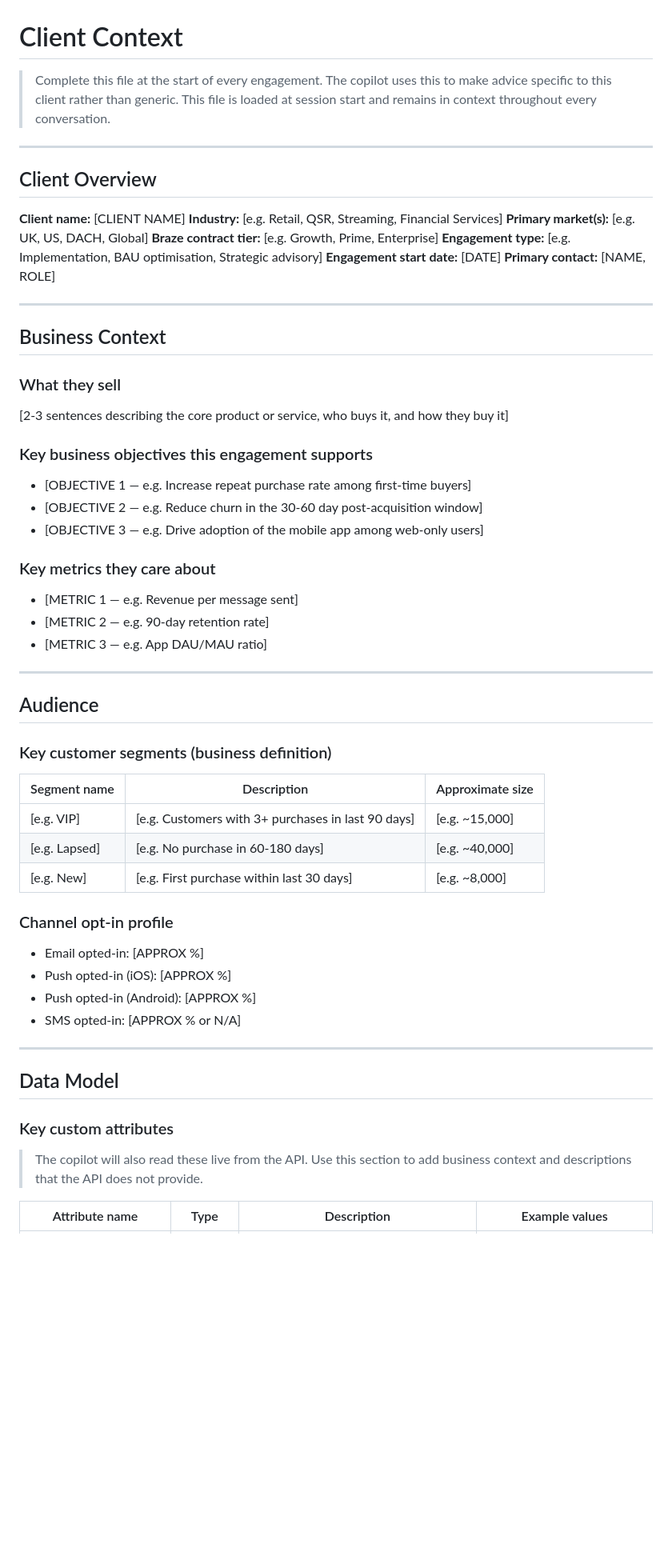
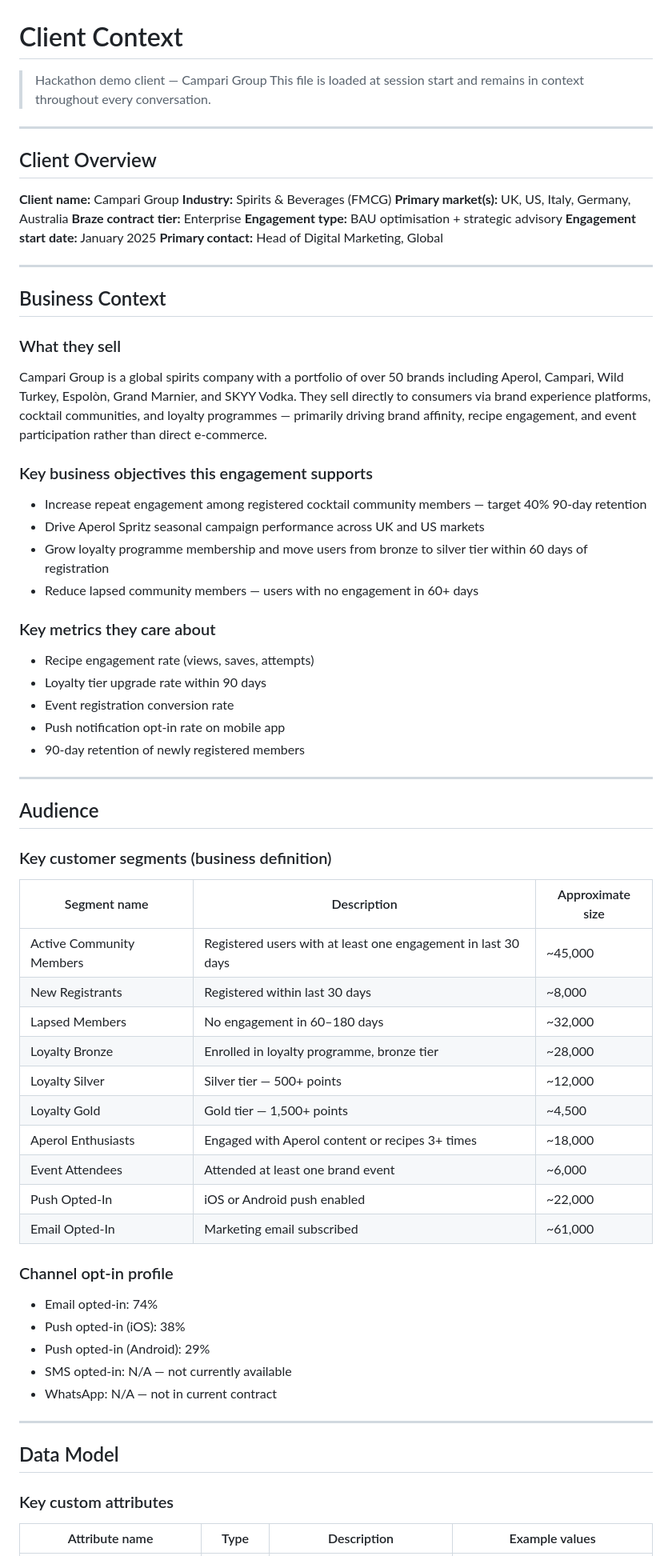
Before and after one commit to rajbharathy/VML_Braze_hackathon, a Markdown page: knowledge/client-context.md, the part around one of its changes. Shown at 80% size. GitHub-like rendering; blank space fills up the shorter version.

```diff
--- a/knowledge/client-context.md
+++ b/knowledge/client-context.md
@@ -1,35 +1,38 @@
 # Client Context
-> Complete this file at the start of every engagement. The copilot uses this to make advice specific to this client rather than generic.
+> Hackathon demo client — Campari Group
 > This file is loaded at session start and remains in context throughout every conversation.
 
 ---
 
 ## Client Overview
 
-**Client name:** [CLIENT NAME]
-**Industry:** [e.g. Retail, QSR, Streaming, Financial Services]
-**Primary market(s):** [e.g. UK, US, DACH, Global]
-**Braze contract tier:** [e.g. Growth, Prime, Enterprise]
-**Engagement type:** [e.g. Implementation, BAU optimisation, Strategic advisory]
-**Engagement start date:** [DATE]
-**Primary contact:** [NAME, ROLE]
+**Client name:** Campari Group
+**Industry:** Spirits & Beverages (FMCG)
+**Primary market(s):** UK, US, Italy, Germany, Australia
+**Braze contract tier:** Enterprise
+**Engagement type:** BAU optimisation + strategic advisory
+**Engagement start date:** January 2025
+**Primary contact:** Head of Digital Marketing, Global
 
 ---
 
 ## Business Context
 
 ### What they sell
-[2-3 sentences describing the core product or service, who buys it, and how they buy it]
+Campari Group is a global spirits company with a portfolio of over 50 brands including Aperol, Campari, Wild Turkey, Espolòn, Grand Marnier, and SKYY Vodka. They sell directly to consumers via brand experience platforms, cocktail communities, and loyalty programmes — primarily driving brand affinity, recipe engagement, and event participation rather than direct e-commerce.
 
 ### Key business objectives this engagement supports
-- [OBJECTIVE 1 — e.g. Increase repeat purchase rate among first-time buyers]
-- [OBJECTIVE 2 — e.g. Reduce churn in the 30-60 day post-acquisition window]
-- [OBJECTIVE 3 — e.g. Drive adoption of the mobile app among web-only users]
+- Increase repeat engagement among registered cocktail community members — target 40% 90-day retention
+- Drive Aperol Spritz seasonal campaign performance across UK and US markets
+- Grow loyalty programme membership and move users from bronze to silver tier within 60 days of registration
+- Reduce lapsed community members — users with no engagement in 60+ days
 
 ### Key metrics they care about
-- [METRIC 1 — e.g. Revenue per message sent]
-- [METRIC 2 — e.g. 90-day retention rate]
-- [METRIC 3 — e.g. App DAU/MAU ratio]
+- Recipe engagement rate (views, saves, attempts)
+- Loyalty tier upgrade rate within 90 days
+- Event registration conversion rate
+- Push notification opt-in rate on mobile app
+- 90-day retention of newly registered members
 
 ---
 
@@ -38,22 +41,28 @@
 ### Key customer segments (business definition)
 | Segment name | Description | Approximate size |
 |---|---|---|
-| [e.g. VIP] | [e.g. Customers with 3+ purchases in last 90 days] | [e.g. ~15,000] |
-| [e.g. Lapsed] | [e.g. No purchase in 60-180 days] | [e.g. ~40,000] |
-| [e.g. New] | [e.g. First purchase within last 30 days] | [e.g. ~8,000] |
+| Active Community Members | Registered users with at least one engagement in last 30 days | ~45,000 |
+| New Registrants | Registered within last 30 days | ~8,000 |
+| Lapsed Members | No engagement in 60–180 days | ~32,000 |
+| Loyalty Bronze | Enrolled in loyalty programme, bronze tier | ~28,000 |
+| Loyalty Silver | Silver tier — 500+ points | ~12,000 |
+| Loyalty Gold | Gold tier — 1,500+ points | ~4,500 |
+| Aperol Enthusiasts | Engaged with Aperol content or recipes 3+ times | ~18,000 |
+| Event Attendees | Attended at least one brand event | ~6,000 |
+| Push Opted-In | iOS or Android push enabled | ~22,000 |
+| Email Opted-In | Marketing email subscribed | ~61,000 |
 
 ### Channel opt-in profile
-- Email opted-in: [APPROX %]
-- Push opted-in (iOS): [APPROX %]
-- Push opted-in (Android): [APPROX %]
-- SMS opted-in: [APPROX % or N/A]
+- Email opted-in: 74%
+- Push opted-in (iOS): 38%
+- Push opted-in (Android): 29%
+- SMS opted-in: N/A — not currently available
+- WhatsApp: N/A — not in current contract
 
 ---
 
 ## Data Model
 
 ### Key custom attributes
-> The copilot will also read these live from the API. Use this section to add business context and descriptions that the API does not provide.
-
 | Attribute name | Type | Description | Example values |
 |---|---|---|---|
```
Also changed, not shown: other parts of knowledge/client-context.md (+73 -35 lines).
